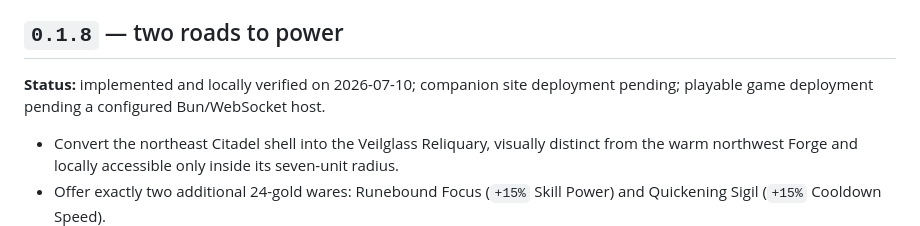
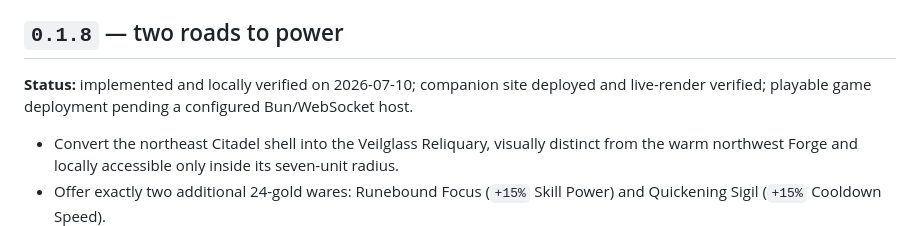
Before and after one commit to FabienGreard/x-hero-siege, a Markdown page: docs/ROADMAP.md, the part around the change. Rendered like a GitHub page.

```diff
--- a/docs/ROADMAP.md
+++ b/docs/ROADMAP.md
@@ -4,7 +4,7 @@ This roadmap is a scope guard, not a content backlog. Work proceeds as one playe
 
 ## `0.1.8` — two roads to power
 
-**Status:** implemented and locally verified on 2026-07-10; companion site deployment pending; playable game deployment pending a configured Bun/WebSocket host.
+**Status:** implemented and locally verified on 2026-07-10; companion site deployed and live-render verified; playable game deployment pending a configured Bun/WebSocket host.
 
 - Convert the northeast Citadel shell into the Veilglass Reliquary, visually distinct from the warm northwest Forge and locally accessible only inside its seven-unit radius.
 - Offer exactly two additional 24-gold wares: Runebound Focus (`+15%` Skill Power) and Quickening Sigil (`+15%` Cooldown Speed).
```
Also changed, not shown: docs/PLAYTEST.md (+1 -1 lines).
